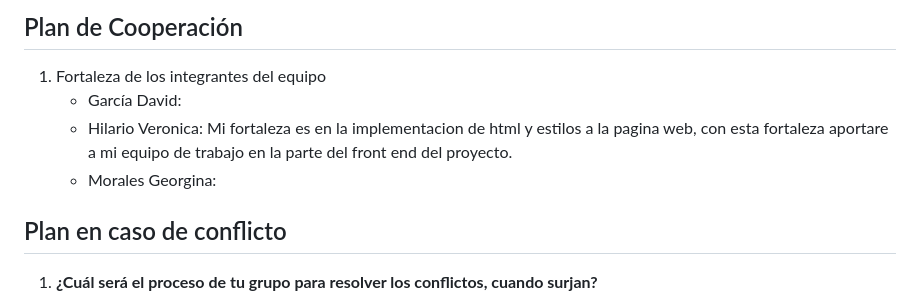
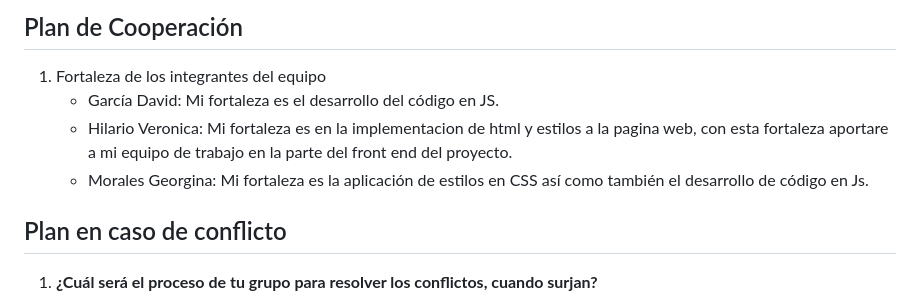
Before and after one commit to granero-store/elgranerodelima, a Markdown page: agreements.md, the part around the change. GitHub-like rendering.

Commit message:
fix: aplicar modificaciones

```diff
--- a/agreements.md
+++ b/agreements.md
@@ -1,9 +1,9 @@
 # ACUERDO DE EQUIPO
 ## Plan de Cooperación
 1. Fortaleza de los integrantes del equipo
-    + García David:
+    + García David: Mi fortaleza es el desarrollo del código en JS.
     + Hilario Veronica: Mi fortaleza es en la implementacion de html y estilos a la pagina web, con esta fortaleza aportare a mi equipo de trabajo en la parte del front end del proyecto.
-    + Morales Georgina:
+    + Morales Georgina:  Mi fortaleza es la aplicación de estilos en CSS así como también el desarrollo de código en Js.
 
 ## Plan en caso de conflicto
 1. **¿Cuál será el proceso de tu grupo para resolver los conflictos, cuando surjan?**
```
